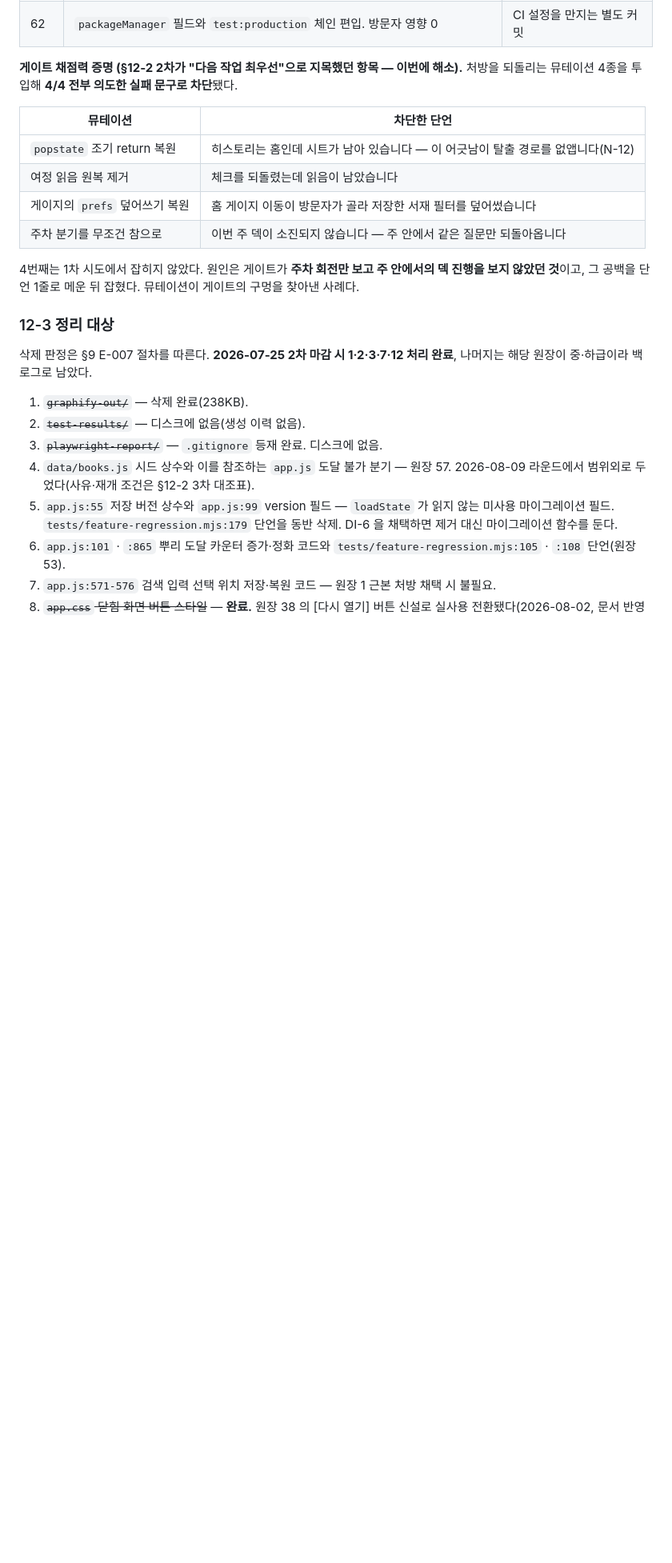
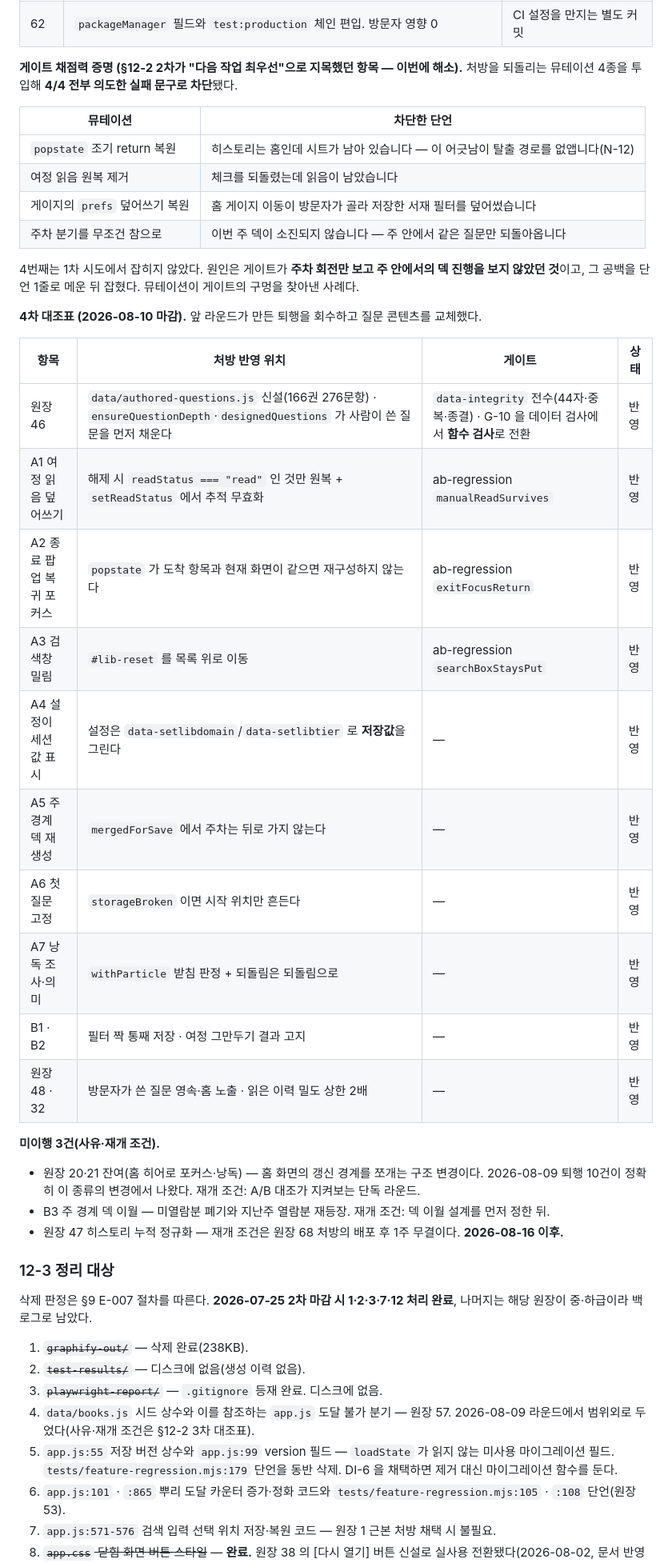
Before and after one commit to ihaelyong988-lab/cheonchaekbbang, a Markdown page: AGENTS.md, the part around one of its changes. Shown at 80% size. Rendered like a GitHub page; blank space fills up the shorter version.

```diff
--- a/AGENTS.md
+++ b/AGENTS.md
@@ -1078,6 +1095,27 @@ D1 실측(`p1-measurements.json`)을 근거로 정한 예산이다. 실측치는
 
 4번째는 1차 시도에서 잡히지 않았다. 원인은 게이트가 **주차 회전만 보고 주 안에서의 덱 진행을 보지 않았던 것**이고, 그 공백을 단언 1줄로 메운 뒤 잡혔다. 뮤테이션이 게이트의 구멍을 찾아낸 사례다.
 
+**4차 대조표 (2026-08-10 마감).** 앞 라운드가 만든 퇴행을 회수하고 질문 콘텐츠를 교체했다.
+
+| 항목 | 처방 반영 위치 | 게이트 | 상태 |
+| --- | --- | --- | --- |
+| 원장 46 | `data/authored-questions.js` 신설(166권 276문항) · `ensureQuestionDepth`·`designedQuestions` 가 사람이 쓴 질문을 먼저 채운다 | `data-integrity` 전수(44자·중복·종결) · G-10 을 데이터 검사에서 **함수 검사**로 전환 | 반영 |
+| A1 여정 읽음 덮어쓰기 | 해제 시 `readStatus === "read"` 인 것만 원복 + `setReadStatus` 에서 추적 무효화 | ab-regression `manualReadSurvives` | 반영 |
+| A2 종료 팝업 복귀 포커스 | `popstate` 가 도착 항목과 현재 화면이 같으면 재구성하지 않는다 | ab-regression `exitFocusReturn` | 반영 |
+| A3 검색창 밀림 | `#lib-reset` 를 목록 위로 이동 | ab-regression `searchBoxStaysPut` | 반영 |
+| A4 설정이 세션 값 표시 | 설정은 `data-setlibdomain`/`data-setlibtier` 로 **저장값**을 그린다 | — | 반영 |
+| A5 주 경계 덱 재생성 | `mergedForSave` 에서 주차는 뒤로 가지 않는다 | — | 반영 |
+| A6 첫 질문 고정 | `storageBroken` 이면 시작 위치만 흔든다 | — | 반영 |
+| A7 낭독 조사·의미 | `withParticle` 받침 판정 + 되돌림은 되돌림으로 | — | 반영 |
+| B1 · B2 | 필터 짝 통째 저장 · 여정 그만두기 결과 고지 | — | 반영 |
+| 원장 48 · 32 | 방문자가 쓴 질문 영속·홈 노출 · 읽은 이력 밀도 상한 2배 | — | 반영 |
+
+**미이행 3건(사유·재개 조건).**
+
+- 원장 20·21 잔여(홈 히어로 포커스·낭독) — 홈 화면의 갱신 경계를 쪼개는 구조 변경이다. 2026-08-09 퇴행 10건이 정확히 이 종류의 변경에서 나왔다. 재개 조건: A/B 대조가 지켜보는 단독 라운드.
+- B3 주 경계 덱 이월 — 미열람분 폐기와 지난주 열람분 재등장. 재개 조건: 덱 이월 설계를 먼저 정한 뒤.
+- 원장 47 히스토리 누적 정규화 — 재개 조건은 원장 68 처방의 배포 후 1주 무결이다. **2026-08-16 이후.**
+
 ### 12-3 정리 대상
 
 삭제 판정은 §9 E-007 절차를 따른다. **2026-07-25 2차 마감 시 1·2·3·7·12 처리 완료**, 나머지는 해당 원장이 중·하급이라 백로그로 남았다.
```
Also changed, not shown: other parts of AGENTS.md (+18 -1 lines).
